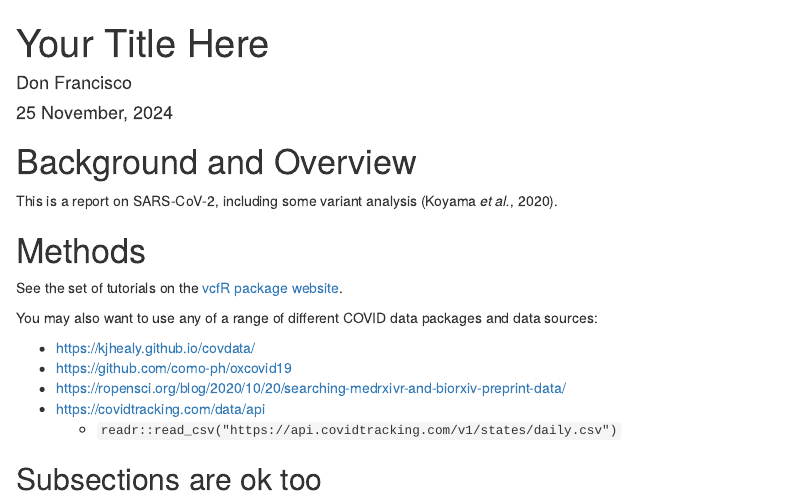
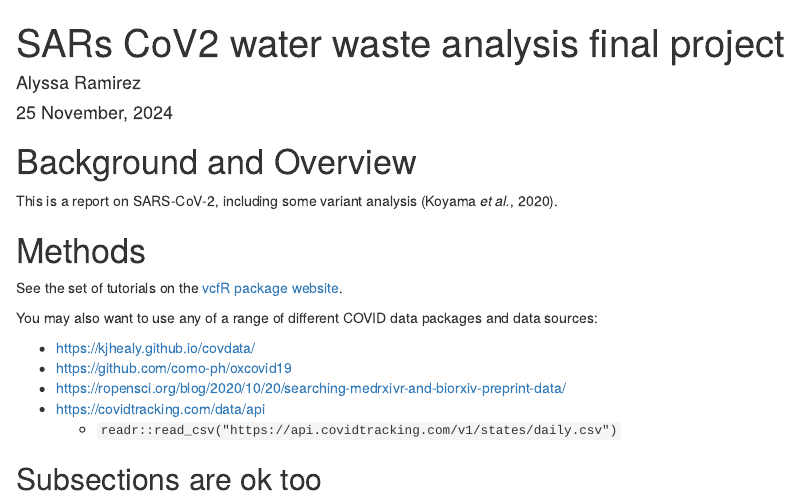
Before and after one commit to 2024f-usf-biol-422/bioinformatics-final-project-lyssraamirez, an R Markdown document (Report.Rmd): the page in a window 1100 px wide, from its top. Rendered offline with R 4.5, knitr and Pandoc, with nearby package versions; some code elsewhere in the file could not run offline.

Commit message:
Add title and name to .Rmd

```diff
--- a/Report.Rmd
+++ b/Report.Rmd
@@ -1,6 +1,6 @@
 ---
-title: 'Your Title Here'
-author: "Don Francisco"
+title: 'SARs CoV2 water waste analysis final project'
+author: "Alyssa Ramirez"
 date: "`r format(Sys.time(), '%d %B, %Y')`"
 output: html_document
 csl: bioinformatics.csl
```
